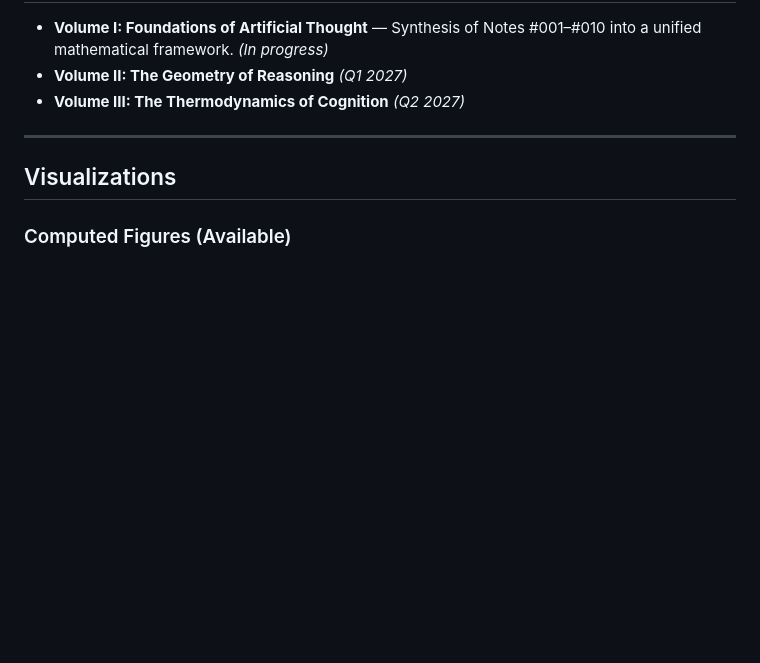
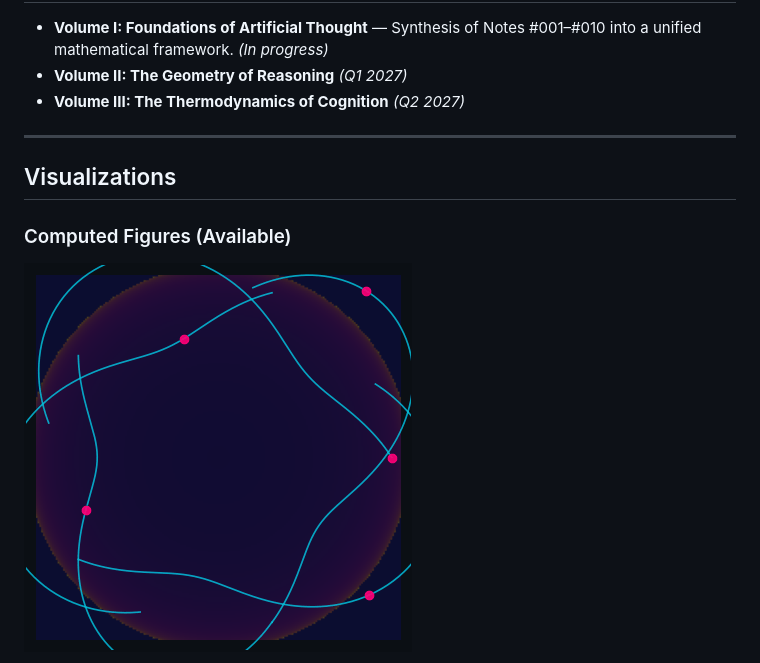
Before and after one commit to holland202/Principia-Artificialis, a Markdown page: README.md, the part around one of its changes. GitHub-like rendering; blank space fills up the shorter version.

```diff
--- a/README.md
+++ b/README.md
@@ -80,4 +80,5 @@ This is not an engineering repository. It is a **living mathematical framework**
 ## Visualizations
 
 ### Computed Figures (Available)
+![Quantum geodesic flow](figures/quantum_geodesic_flow.gif)
 
```
Also changed, not shown: other parts of README.md (+9 -0 lines).
